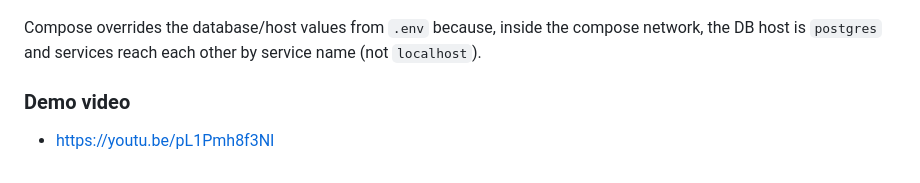
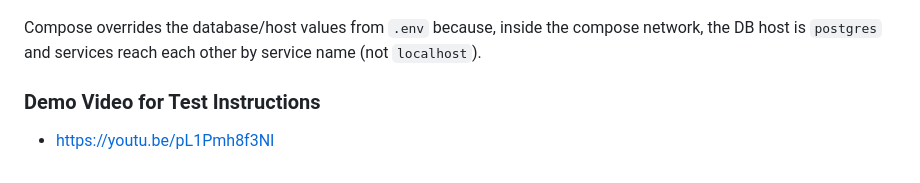
Before and after one commit to lainhathoang/mini-ex, a Markdown page: README.md, the part around the change. Rendered like a GitHub page.

```diff
--- a/README.md
+++ b/README.md
@@ -117,6 +117,6 @@ Compose overrides the database/host values from `.env` because, inside the
 compose network, the DB host is `postgres` and services reach each other by
 service name (not `localhost`).
 
-### Demo video
+### Demo Video for Test Instructions
 
 - https://youtu.be/pL1Pmh8f3NI
```
